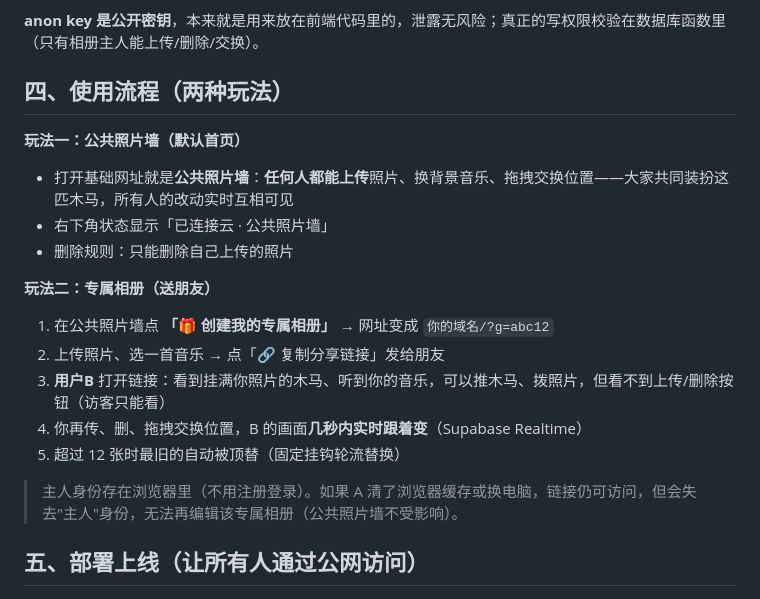
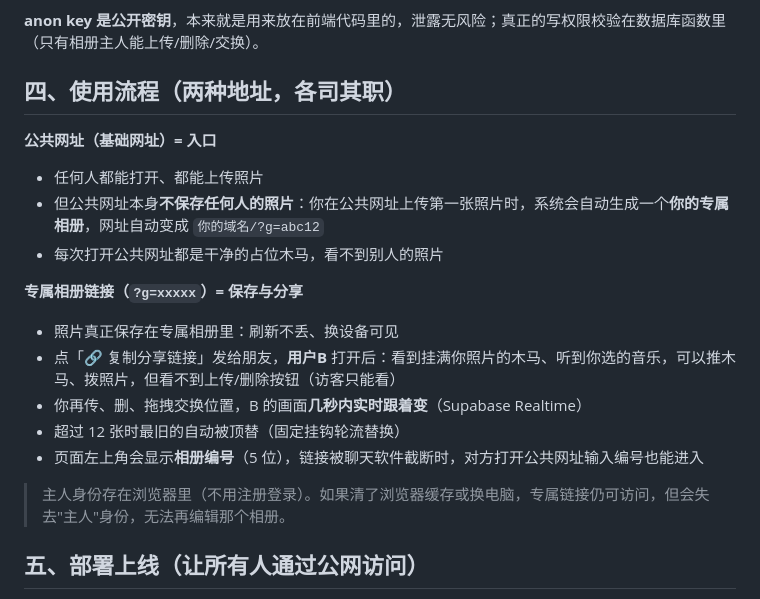
Before and after one commit to wanyuchen999-ai/carousel, a Markdown page: README.md, the part around the change. GitHub-like rendering.

Commit message:
更新网站文件

```diff
--- a/README.md
+++ b/README.md
@@ -64,21 +64,21 @@ const ANCHOR_Y_FACTOR = 0.80;  // 挂钩高度 = 模型高度 × 系数
 
 **anon key 是公开密钥**，本来就是用来放在前端代码里的，泄露无风险；真正的写权限校验在数据库函数里（只有相册主人能上传/删除/交换）。
 
-## 四、使用流程（两种玩法）
+## 四、使用流程（两种地址，各司其职）
 
-**玩法一：公共照片墙（默认首页）**
-- 打开基础网址就是**公共照片墙**：**任何人都能上传**照片、换背景音乐、拖拽交换位置——大家共同装扮这匹木马，所有人的改动实时互相可见
-- 右下角状态显示「已连接云 · 公共照片墙」
-- 删除规则：只能删除自己上传的照片
+**公共网址（基础网址）= 入口**
+- 任何人都能打开、都能上传照片
+- 但公共网址本身**不保存任何人的照片**：你在公共网址上传第一张照片时，系统会自动生成一个**你的专属相册**，网址自动变成 `你的域名/?g=abc12`
+- 每次打开公共网址都是干净的占位木马，看不到别人的照片
 
-**玩法二：专属相册（送朋友）**
-1. 在公共照片墙点 **「🎁 创建我的专属相册」** → 网址变成 `你的域名/?g=abc12`
-2. 上传照片、选一首音乐 → 点「🔗 复制分享链接」发给朋友
-3. **用户B** 打开链接：看到挂满你照片的木马、听到你的音乐，可以推木马、拨照片，但看不到上传/删除按钮（访客只能看）
-4. 你再传、删、拖拽交换位置，B 的画面**几秒内实时跟着变**（Supabase Realtime）
-5. 超过 12 张时最旧的自动被顶替（固定挂钩轮流替换）
+**专属相册链接（`?g=xxxxx`）= 保存与分享**
+- 照片真正保存在专属相册里：刷新不丢、换设备可见
+- 点「🔗 复制分享链接」发给朋友，**用户B** 打开后：看到挂满你照片的木马、听到你选的音乐，可以推木马、拨照片，但看不到上传/删除按钮（访客只能看）
+- 你再传、删、拖拽交换位置，B 的画面**几秒内实时跟着变**（Supabase Realtime）
+- 超过 12 张时最旧的自动被顶替（固定挂钩轮流替换）
+- 页面左上角会显示**相册编号**（5 位），链接被聊天软件截断时，对方打开公共网址输入编号也能进入
 
-> 主人身份存在浏览器里（不用注册登录）。如果 A 清了浏览器缓存或换电脑，链接仍可访问，但会失去"主人"身份，无法再编辑该专属相册（公共照片墙不受影响）。
+> 主人身份存在浏览器里（不用注册登录）。如果清了浏览器缓存或换电脑，专属链接仍可访问，但会失去"主人"身份，无法再编辑那个相册。
 
 ## 五、部署上线（让所有人通过公网访问）
 
```
